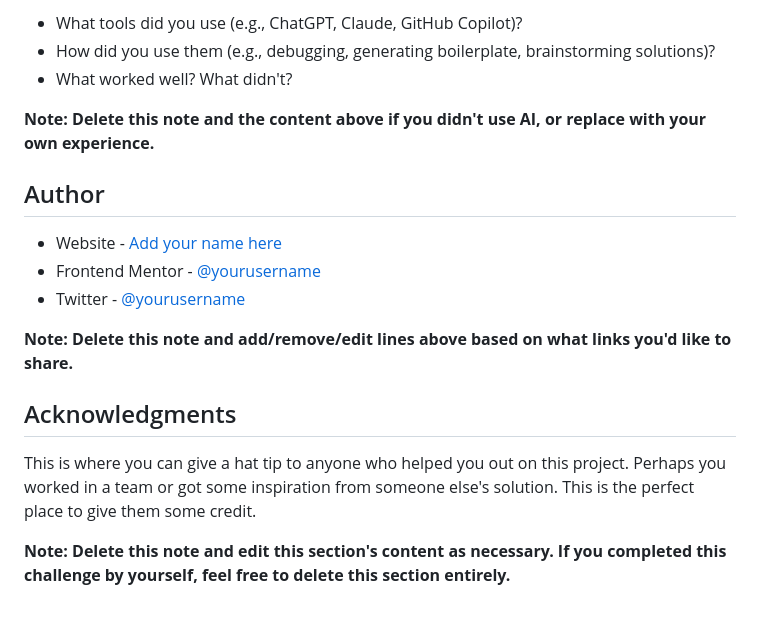
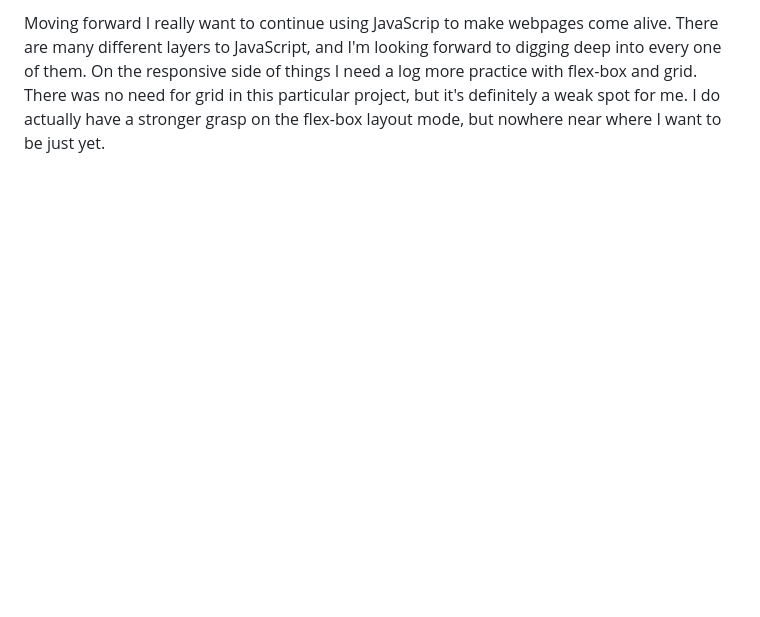
Before and after one commit to ETPTrades/Article-Preview-Component, a Markdown page: README-template.md, the part around one of its changes. GitHub-like rendering; blank space fills up the shorter version.

```diff
--- a/README-template.md
+++ b/README-template.md
@@ -99,19 +66 @@ Describe how you used AI tools (if any) during this project. This helps demonstr
-- What tools did you use (e.g., ChatGPT, Claude, GitHub Copilot)?
-- How did you use them (e.g., debugging, generating boilerplate, brainstorming solutions)?
-- What worked well? What didn't?
-
-**Note: Delete this note and the content above if you didn't use AI, or replace with your own experience.**
-
-## Author
-
-- Website - [Add your name here](https://www.your-site.com)
-- Frontend Mentor - [@yourusername](https://www.frontendmentor.io/profile/yourusername)
-- Twitter - [@yourusername](https://www.twitter.com/yourusername)
-
-**Note: Delete this note and add/remove/edit lines above based on what links you'd like to share.**
-
-## Acknowledgments
-
-This is where you can give a hat tip to anyone who helped you out on this project. Perhaps you worked in a team or got some inspiration from someone else's solution. This is the perfect place to give them some credit.
-
-**Note: Delete this note and edit this section's content as necessary. If you completed this challenge by yourself, feel free to delete this section entirely.**
+Moving forward I really want to continue using JavaScrip to make webpages come alive. There are many different layers to JavaScript, and I'm looking forward to digging deep into every one of them. On the responsive side of things I need a log more practice with flex-box and grid. There was no need for grid in this particular project, but it's definitely a weak spot for me. I do actually have a stronger grasp on the flex-box layout mode, but nowhere near where I want to be just yet.
```
Also changed, not shown: other parts of README-template.md (+11 -44 lines).
